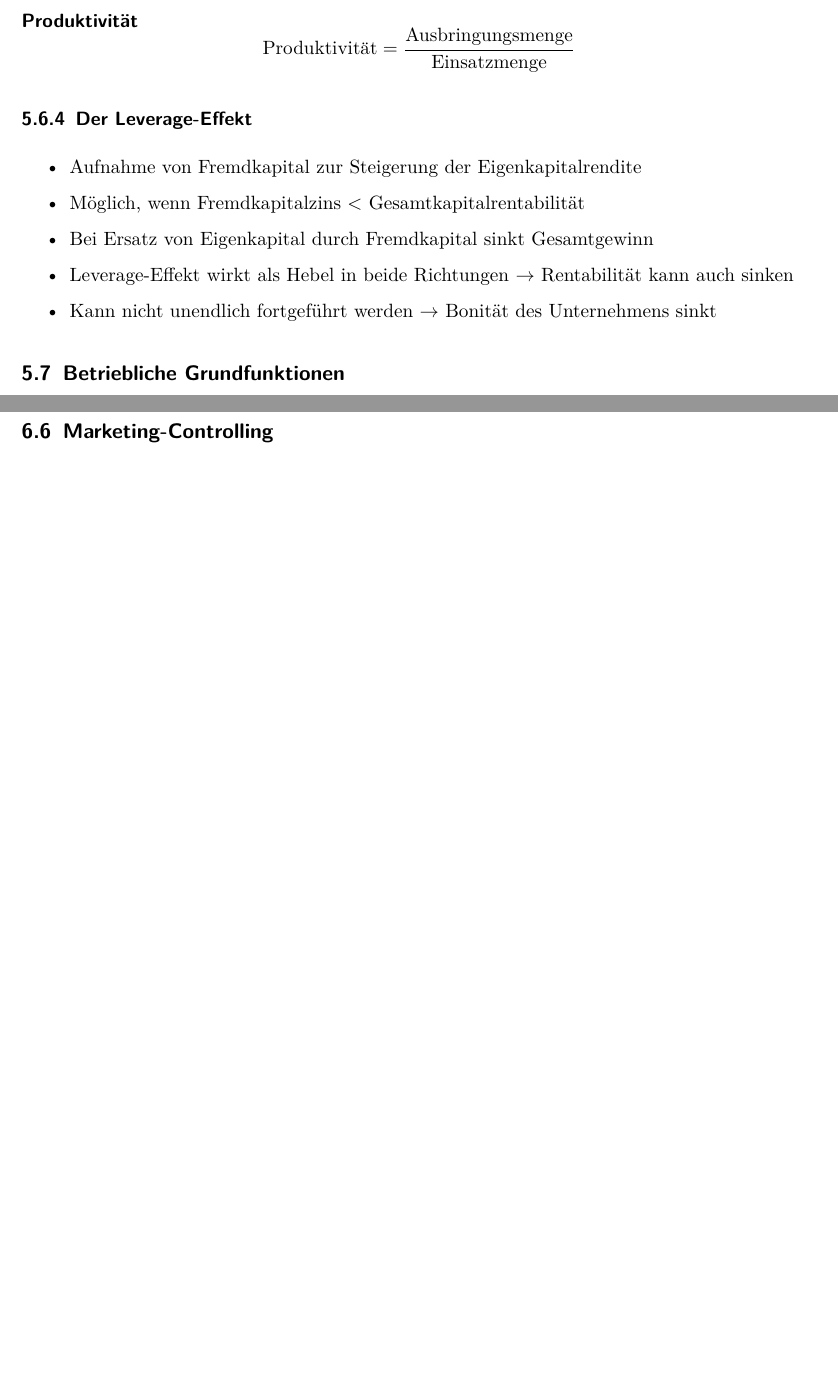
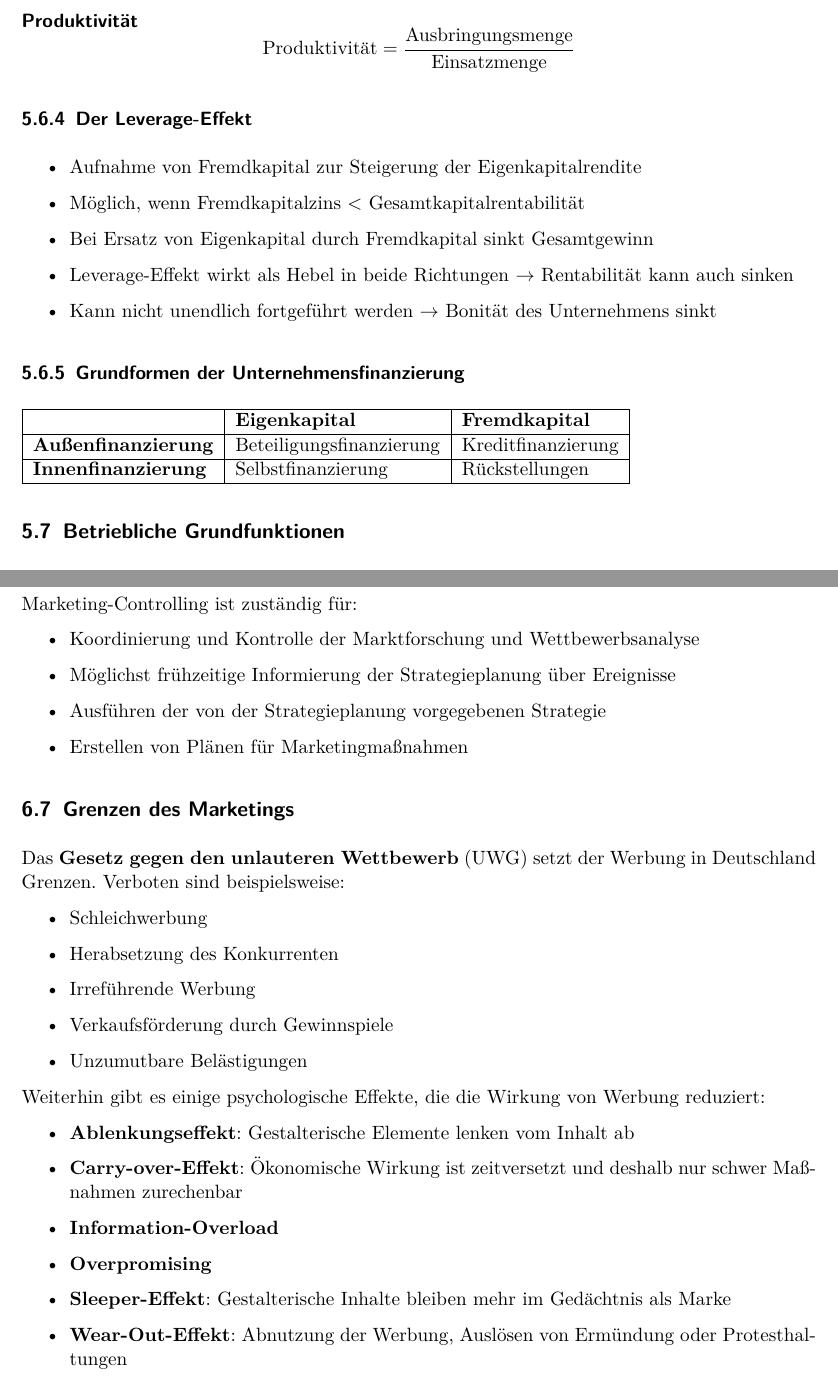
Before and after one commit to poshut/economics-summary, a LaTeX document (zusammenfassung.tex): two parts of pages 17 and 23 of 23 before the commit and two parts of pages 17 and 24 of 24 after it, joined at a grey line, cut so that both start at the same text, the shorter picture padded with empty space. Compiled offline with pdfLaTeX.

Commit message:
Add "Formen der Unternehmensfinanzierung", "Marketing-Controlling" and "Grenzen des Marketings"

```diff
--- a/zusammenfassung.tex
+++ b/zusammenfassung.tex
@@ -498,6 +498,13 @@ $$ \textrm{Produktivität} = \frac{\textrm{Ausbringungsmenge}}{\textrm{Einsatzme
     \item Kann nicht unendlich fortgeführt werden $\rightarrow$ Bonität des Unternehmens sinkt
 \end{itemize}
 
+\subsubsection{Grundformen der Unternehmensfinanzierung}
+\begin{tabular}{|l|l|l|}\hline
+    & \textbf{Eigenkapital} & \textbf{Fremdkapital} \\ \hline
+    \textbf{Außenfinanzierung} & Beteiligungsfinanzierung & Kreditfinanzierung \\ \hline
+    \textbf{Innenfinanzierung} & Selbstfinanzierung & Rückstellungen \\ \hline
+\end{tabular}
+
 \subsection{Betriebliche Grundfunktionen}
 \begin{itemize}
     \item Leitungsfunktion
@@ -739,7 +746,32 @@ Ziel der \textbf{Kommunikationspolitik} ist die Wahrnehmung des Produkts von der
 \end{itemize}
 
 \subsection{Marketing-Controlling}
+Marketing-Controlling ist zuständig für:
+\begin{itemize}
+    \item Koordinierung und Kontrolle der Marktforschung und Wettbewerbsanalyse
+    \item Möglichst frühzeitige Informierung der Strategieplanung über Ereignisse
+    \item Ausführen der von der Strategieplanung vorgegebenen Strategie
+    \item Erstellen von Plänen für Marketingmaßnahmen
+\end{itemize}
 
+\subsection{Grenzen des Marketings}
+Das \textbf{Gesetz gegen den unlauteren Wettbewerb} (UWG) setzt der Werbung in Deutschland Grenzen. Verboten sind beispielsweise:
+\begin{itemize}
+    \item Schleichwerbung
+    \item Herabsetzung des Konkurrenten
+    \item Irreführende Werbung
+    \item Verkaufsförderung durch Gewinnspiele
+    \item Unzumutbare Belästigungen
+\end{itemize}
 
+Weiterhin gibt es einige psychologische Effekte, die die Wirkung von Werbung reduziert:
+\begin{itemize}
+    \item \textbf{Ablenkungseffekt}: Gestalterische Elemente lenken vom Inhalt ab
+    \item \textbf{Carry-over-Effekt}: Ökonomische Wirkung ist zeitversetzt und deshalb nur schwer Maßnahmen zurechenbar
+    \item \textbf{Information-Overload}
+    \item \textbf{Overpromising}
+    \item \textbf{Sleeper-Effekt}: Gestalterische Inhalte bleiben mehr im Gedächtnis als Marke
+    \item \textbf{Wear-Out-Effekt}: Abnutzung der Werbung, Auslösen von Ermündung oder Protesthaltungen
+\end{itemize}
 
 \end{document}
```
Also changed, not shown: zusammenfassung.pdf.
